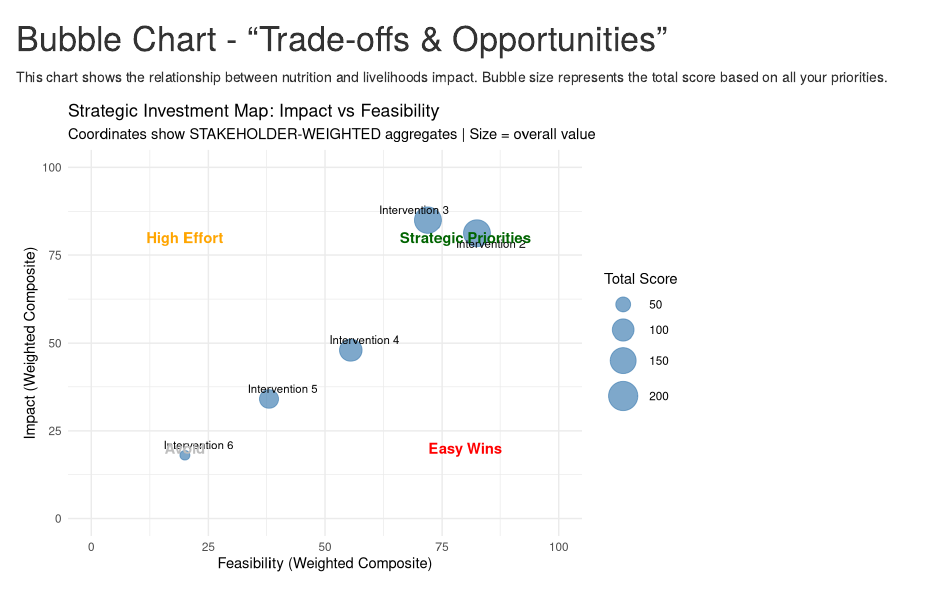
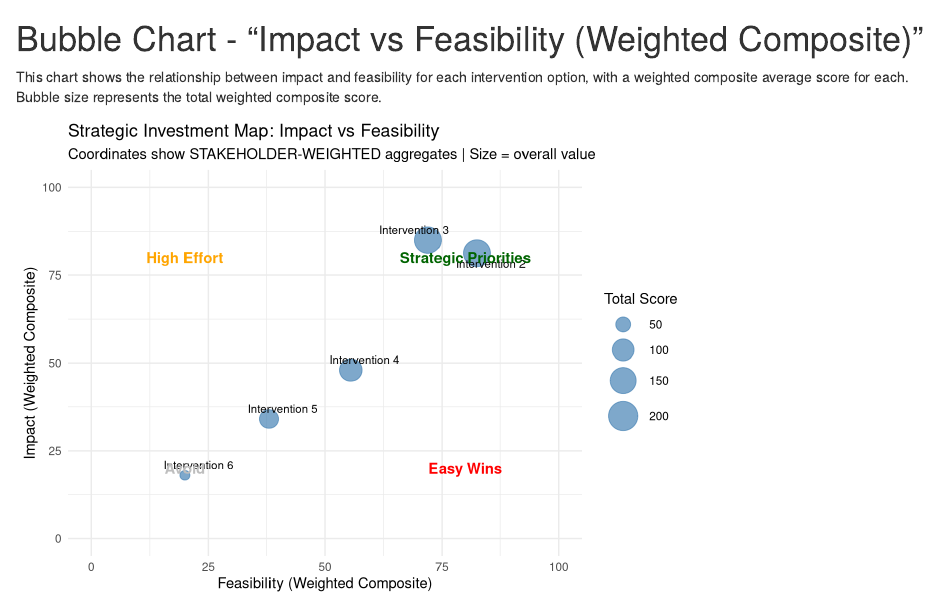
Before and after one commit to CWWhitney/Fonio_and_Jute_value_chains_North_Benin, an R Markdown document (Index.Rmd): the page in a window 1100 px wide, from 740 px down. Rendered offline with R 4.5, knitr and Pandoc, with nearby package versions; code that draws random numbers runs with fixed seeds of ours.

Commit message:
Update bubble map description

````diff
--- a/Index.Rmd
+++ b/Index.Rmd
@@ -95,9 +95,9 @@ ggplot(heatmap_display_data, aes(x = intervention, y = label, fill = score)) +
         panel.grid = element_blank())
 ```
 
-# Bubble Chart - "Trade-offs & Opportunities"
+# Bubble Chart - "Impact vs Feasibility (Weighted Composite)"
 
-This chart shows the relationship between nutrition and livelihoods impact. Bubble size represents the total score based on all your priorities.
+This chart shows the relationship between impact and feasibility for each intervention option, with a weighted composite average score for each. Bubble size represents the total weighted composite score.
 
 ```{r bubble_graph}
 
````
Also changed, not shown: Index.html, README.md.
